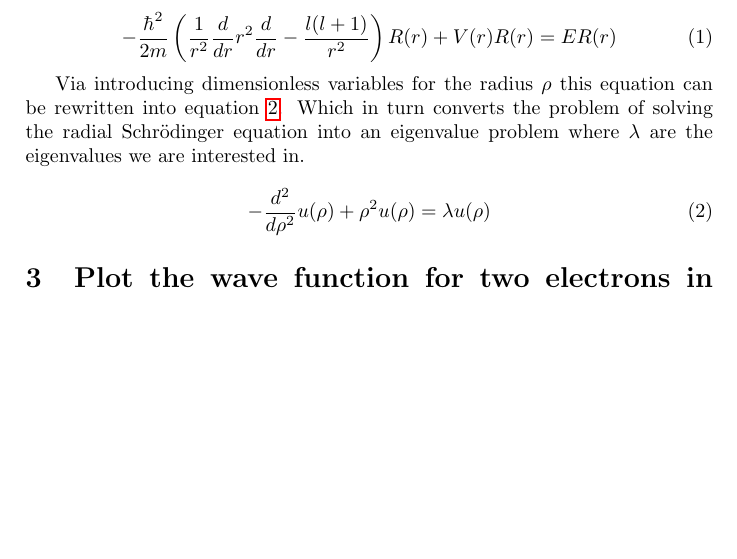
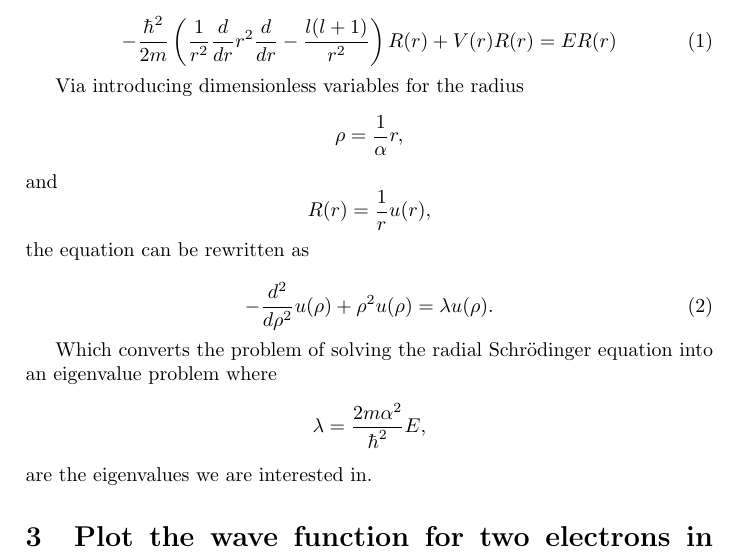
Before and after one commit to PaulMag/FYS3150_project2, a LaTeX document (tex/main.tex, which reads tex/algorithm.tex): part of page 2 of 2 before the commit and part of page 2 of 3 after it, cut so that both start at the same text, the shorter picture padded with empty space. Compiled offline with pdfLaTeX.

Commit message:
Added some equations.

```diff
--- a/tex/algorithm.tex
+++ b/tex/algorithm.tex
@@ -10,14 +10,17 @@ two electrons including their Coulomb interaction.
     \label{eq:schrod}
 \end{equation}
 
-Via introducing dimensionless variables for the radius $\rho$ this
-equation can be rewritten into equation
-\ref{eq:dimensionless_schrod}. Which in turn converts the problem
-of solving the radial Schrödinger equation into an eigenvalue
-problem where $\lambda$ are the eigenvalues we are interested in.
+Via introducing dimensionless variables for the radius \[\rho =
+\frac{1}{\alpha}r,\] and \[R(r) = \frac{1}{r}u(r),\] the equation
+can be rewritten as
 
 \begin{equation}
     -\frac{d^2}{d\rho^2}u(\rho) + \rho^2u(\rho) = \lambda
-    u(\rho)
+    u(\rho).
     \label{eq:dimensionless_schrod}
 \end{equation}
+
+Which converts the problem of solving the radial Schrödinger
+equation into an eigenvalue problem where \[\lambda =
+\frac{2m\alpha^2}{\hbar^2}E,\] are the eigenvalues we are
+interested in.
```
